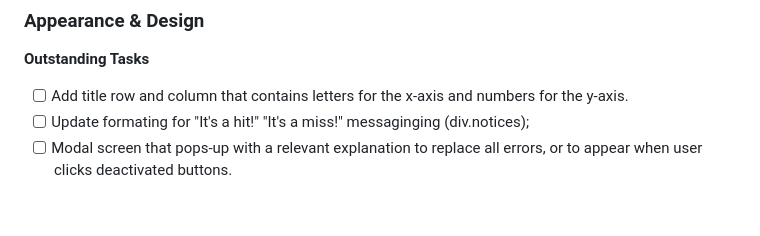
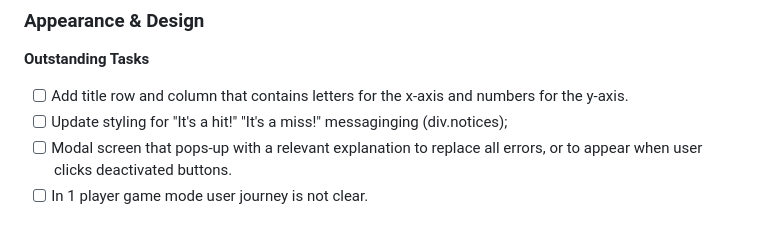
Before and after one commit to sweetnightkitty/odin-battleship, a Markdown page: README.md, the part around the change. Rendered like a GitHub page.

Commit message:
Docs: Add design issue to README
User flow issues noted in the development workflow for appearance & design.

```diff
--- a/README.md
+++ b/README.md
@@ -152,5 +152,6 @@ At the moment, there is no logic that announces to players when a ship has been
 
 **Outstanding Tasks**
 - [ ] Add title row and column that contains letters for the x-axis and numbers for the y-axis.
-- [ ] Update formating for "It's a hit!" "It's a miss!" messaginging (div.notices);
+- [ ] Update styling for "It's a hit!" "It's a miss!" messaginging (div.notices);
 - [ ] Modal screen that pops-up with a relevant explanation to replace all errors, or to appear when user clicks deactivated buttons.
+- [ ] In 1 player game mode user journey is not clear.
```
